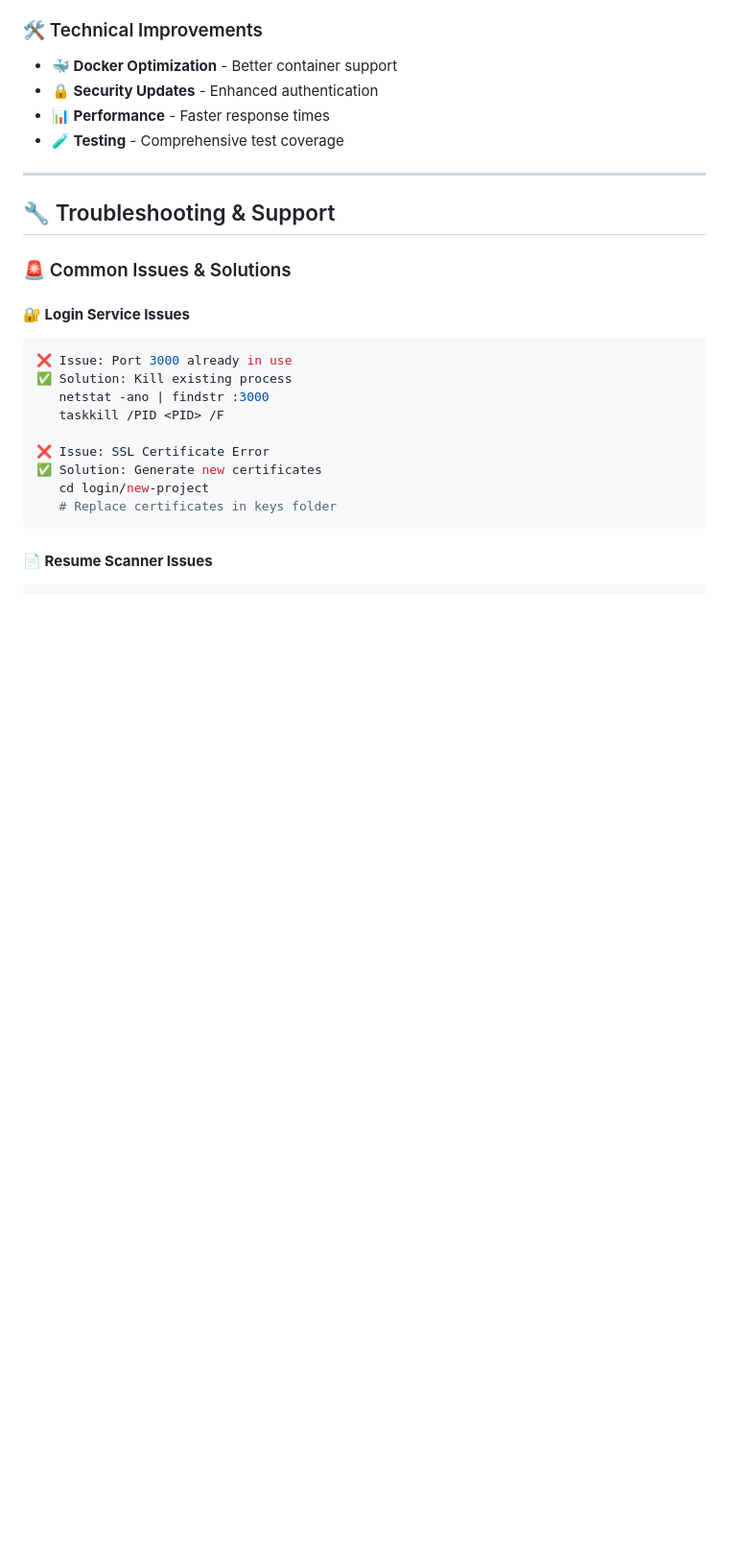
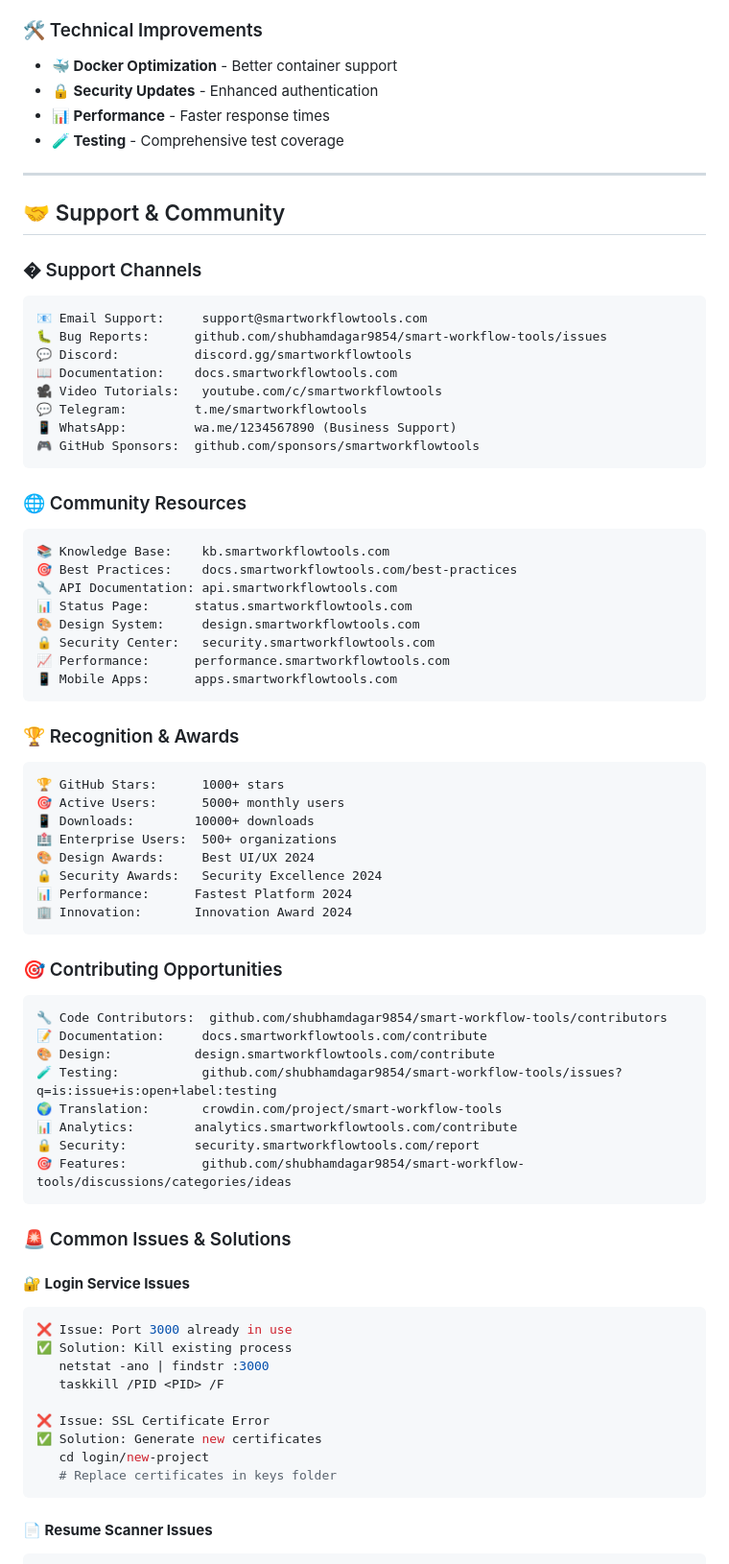
Before and after one commit to shubhamdagar9854/smart-workflow-tools, a Markdown page: README.md, the part around one of its changes. Shown at 96% size. GitHub-like rendering; blank space fills up the shorter version.

````diff
--- a/README.md
+++ b/README.md
@@ -937,7 +980,55 @@ node app.js
 
 ---
 
-## 🔧 Troubleshooting & Support
+## 🤝 Support & Community
+
+### � Support Channels
+```
+📧 Email Support:     support@smartworkflowtools.com
+🐛 Bug Reports:      github.com/shubhamdagar9854/smart-workflow-tools/issues
+💬 Discord:          discord.gg/smartworkflowtools
+📖 Documentation:    docs.smartworkflowtools.com
+🎥 Video Tutorials:   youtube.com/c/smartworkflowtools
+💬 Telegram:         t.me/smartworkflowtools
+📱 WhatsApp:         wa.me/1234567890 (Business Support)
+🎮 GitHub Sponsors:  github.com/sponsors/smartworkflowtools
+```
+
+### 🌐 Community Resources
+```
+📚 Knowledge Base:    kb.smartworkflowtools.com
+🎯 Best Practices:    docs.smartworkflowtools.com/best-practices
+🔧 API Documentation: api.smartworkflowtools.com
+📊 Status Page:      status.smartworkflowtools.com
+🎨 Design System:     design.smartworkflowtools.com
+🔒 Security Center:   security.smartworkflowtools.com
+📈 Performance:      performance.smartworkflowtools.com
+📱 Mobile Apps:      apps.smartworkflowtools.com
+```
+
+### 🏆 Recognition & Awards
+```
+🏆 GitHub Stars:      1000+ stars
+🎯 Active Users:      5000+ monthly users
+📱 Downloads:        10000+ downloads
+🏥 Enterprise Users:  500+ organizations
+🎨 Design Awards:     Best UI/UX 2024
+🔒 Security Awards:   Security Excellence 2024
+📊 Performance:      Fastest Platform 2024
+🏢 Innovation:       Innovation Award 2024
+```
+
+### 🎯 Contributing Opportunities
+```
+🔧 Code Contributors:  github.com/shubhamdagar9854/smart-workflow-tools/contributors
+📝 Documentation:     docs.smartworkflowtools.com/contribute
+🎨 Design:           design.smartworkflowtools.com/contribute
+🧪 Testing:           github.com/shubhamdagar9854/smart-workflow-tools/issues?q=is:issue+is:open+label:testing
+🌍 Translation:       crowdin.com/project/smart-workflow-tools
+📊 Analytics:        analytics.smartworkflowtools.com/contribute
+🔒 Security:         security.smartworkflowtools.com/report
+🎯 Features:          github.com/shubhamdagar9854/smart-workflow-tools/discussions/categories/ideas
+```
 
 ### 🚨 Common Issues & Solutions
 
````
Also changed, not shown: other parts of README.md (+43 -0 lines).
